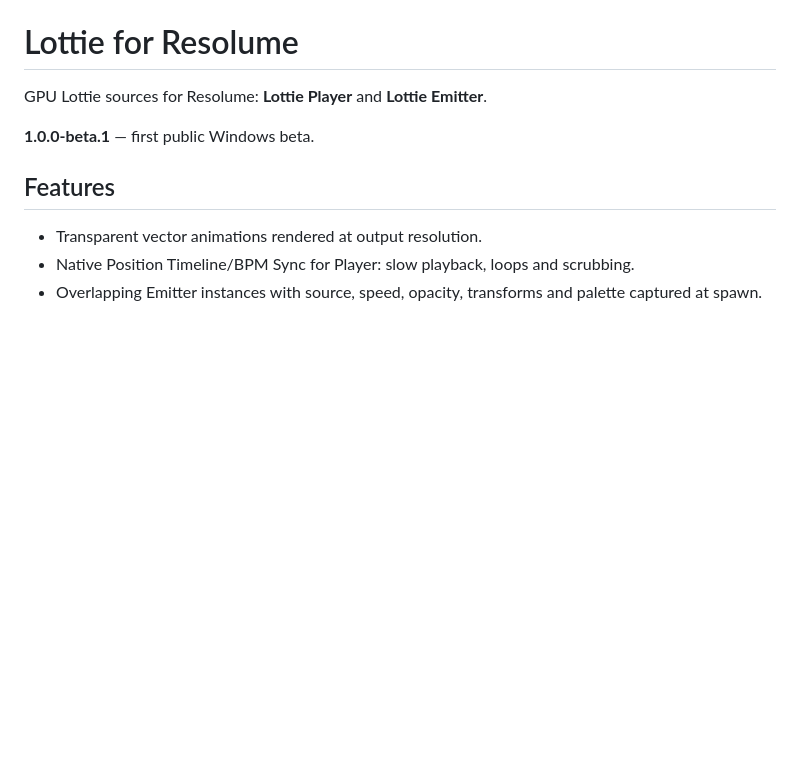
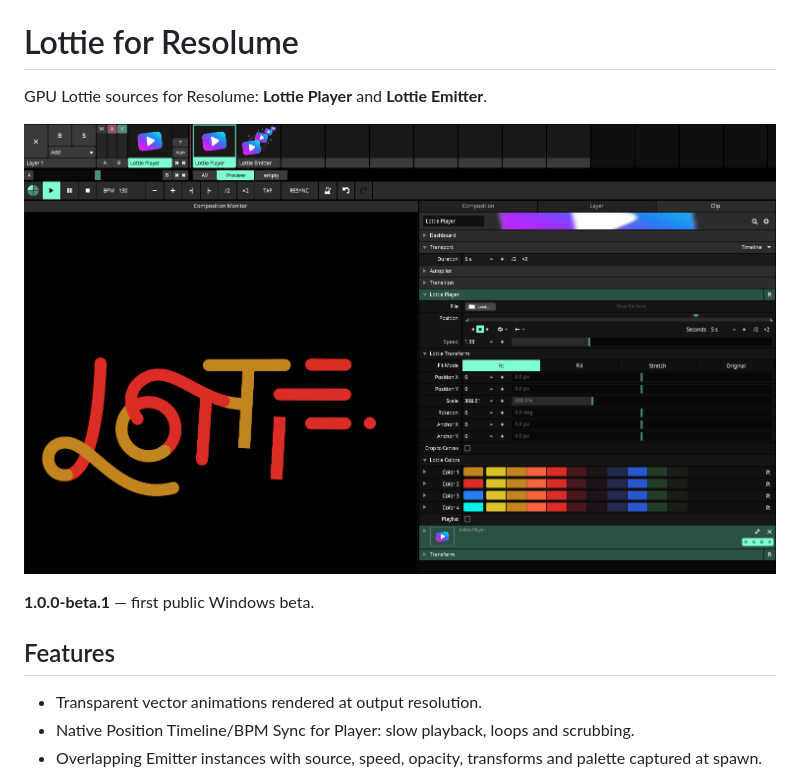
Before and after one commit to vnkbln/lottielume, a Markdown page: README.md, the part around the change. GitHub-like rendering; pictures changed too: assets/preview.png (added); blank space fills up the shorter version.

Commit message:
docs: add Resolume interface screenshot to README

```diff
--- a/README.md
+++ b/README.md
@@ -1,6 +1,8 @@
 # Lottie for Resolume
 
 GPU Lottie sources for Resolume: **Lottie Player** and **Lottie Emitter**.
+
+![Lottie Player running in Resolume Arena](assets/preview.png)
 
 **1.0.0-beta.1** — first public Windows beta.
 
```
